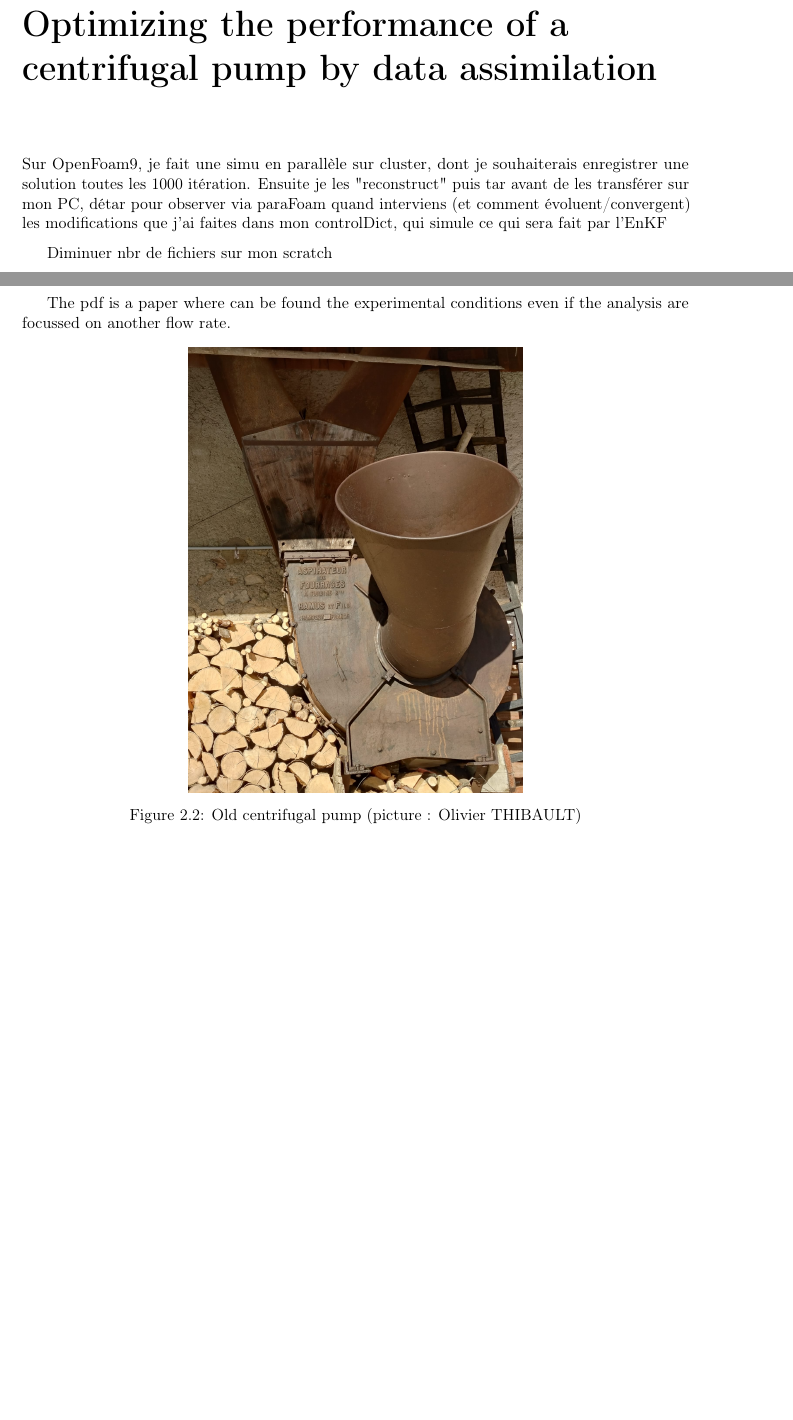
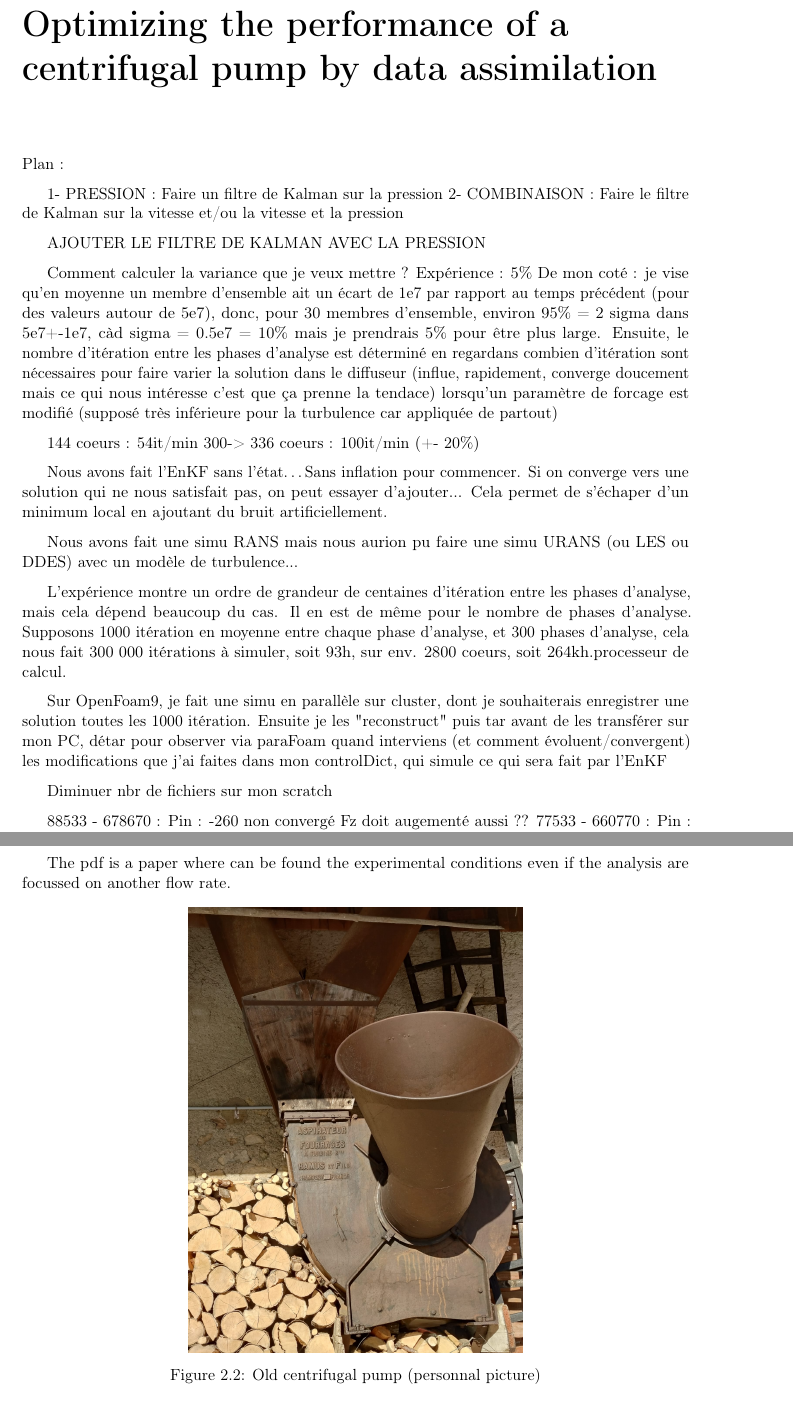
Before and after one commit to clement1938/EndStudiesInternshipReport_IPSA_LMFL_ENSAM, a LaTeX thesis (rapport_stage.tex, which reads chap2_pres_stage/chap2.tex): two parts of pages 10 and 12 of 22, joined at a grey line, cut so that both start at the same text, the shorter picture padded with empty space. Compiled offline with pdfLaTeX.

Commit message:
auto save

```diff
--- a/chap2_pres_stage/chap2.tex
+++ b/chap2_pres_stage/chap2.tex
@@ -1,4 +1,30 @@
 \chapter{Optimizing the performance of a centrifugal pump by data assimilation}
+
+
+Plan :
+
+1- PRESSION : Faire un filtre de Kalman sur la pression
+2- COMBINAISON : Faire le filtre de Kalman sur la vitesse et/ou la vitesse et la pression
+
+
+
+AJOUTER LE FILTRE DE KALMAN AVEC LA PRESSION
+
+Comment calculer la variance que je veux mettre ?
+Expérience : 5\%
+De mon coté : je vise qu'en moyenne un membre d'ensemble ait un écart de 1e7 par rapport au temps précédent (pour des valeurs autour de 5e7), donc, pour 30 membres d'ensemble, environ 95\% = 2 sigma dans 5e7+-1e7, càd sigma = 0.5e7 = 10\% mais je prendrais 5\% pour être plus large. Ensuite, le nombre d'itération entre les phases d'analyse est déterminé en regardans combien d'itération sont nécessaires pour faire varier la solution dans le diffuseur (influe, rapidement, converge doucement mais ce qui nous intéresse c'est que ça prenne la tendace) lorsqu'un paramètre de forcage est modifié (supposé très inférieure pour la turbulence car appliquée de partout)
+
+144 coeurs : 54it/min
+300-> 336 coeurs : 100it/min (+- 20\%)
+
+Nous avons fait l'EnKF sans l'état\dots
+Sans inflation pour commencer. Si on converge vers une solution qui ne nous satisfait pas, on peut essayer d'ajouter... Cela permet de s'échaper d'un minimum local en ajoutant du bruit artificiellement.
+
+Nous avons fait une simu RANS mais nous aurion pu faire une simu URANS (ou LES ou DDES) avec un modèle de turbulence...
+
+L'expérience montre un ordre de grandeur de centaines d'itération entre les phases d'analyse, mais cela dépend beaucoup du cas.
+Il en est de même pour le nombre de phases d'analyse.
+Supposons 1000 itération en moyenne entre chaque phase d'analyse, et 300 phases d'analyse, cela nous fait 300 000 itérations à simuler, soit 93h, sur env. 2800 coeurs, soit 264kh.processeur de calcul.
 
 
 
@@ -13,8 +39,12 @@ Ensuite je les "reconstruct" puis tar avant de les transférer sur mon PC, déta
 
 Diminuer nbr de fichiers sur mon scratch
 
+88533 - 678670 : Pin : -260 non convergé
+Fz doit augementé aussi ??
 77533 - 660770 : Pin : -268
+
 55733 - 698670 : Pin : -304
+
 55577 - 698570 : Pin : -306
 
 
@@ -76,7 +106,7 @@ The pdf is a paper where can be found the experimental conditions even if the an
 \begin{figure}[H]
     \centering
     \includegraphics[width=0.5\textwidth]{images/pompe_centrifuge.jpg}
-    \caption{Old centrifugal pump (picture : Olivier THIBAULT)}
+    \caption{Old centrifugal pump (personnal picture)}
     \label{fig:old_centrifugal_pump}
 \end{figure}
 
```
Also changed, not shown: rapport_stage.pdf, 10 other files.
